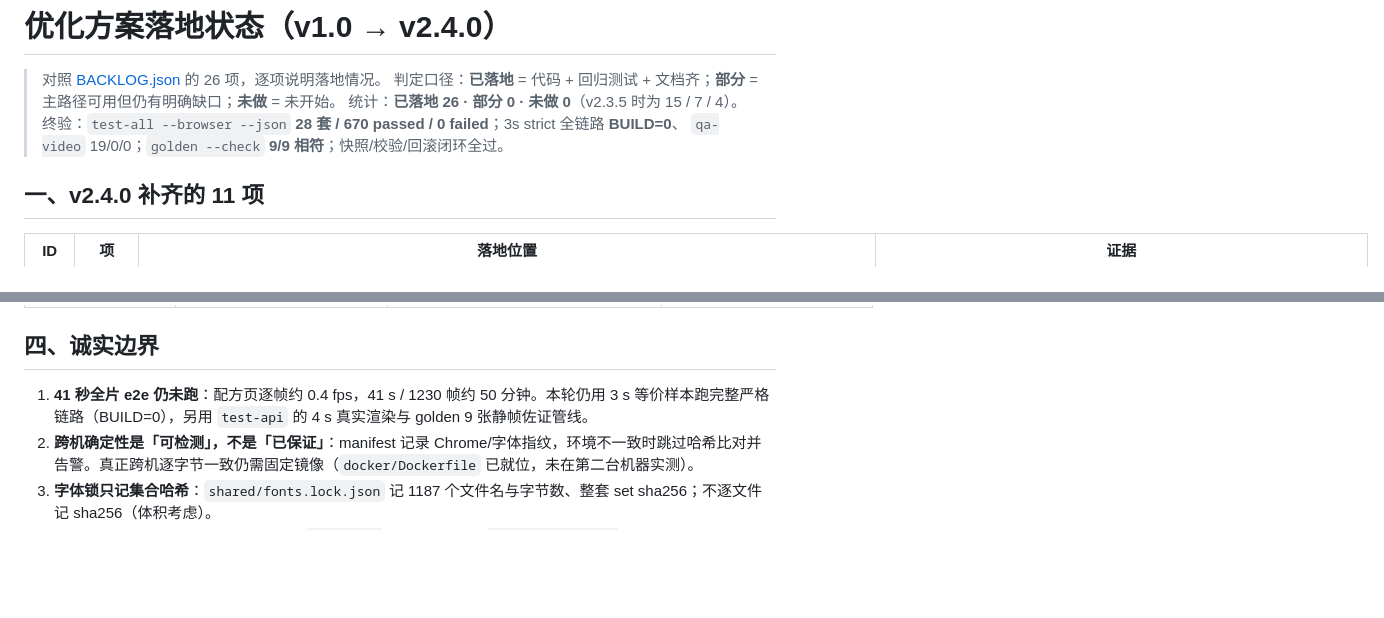
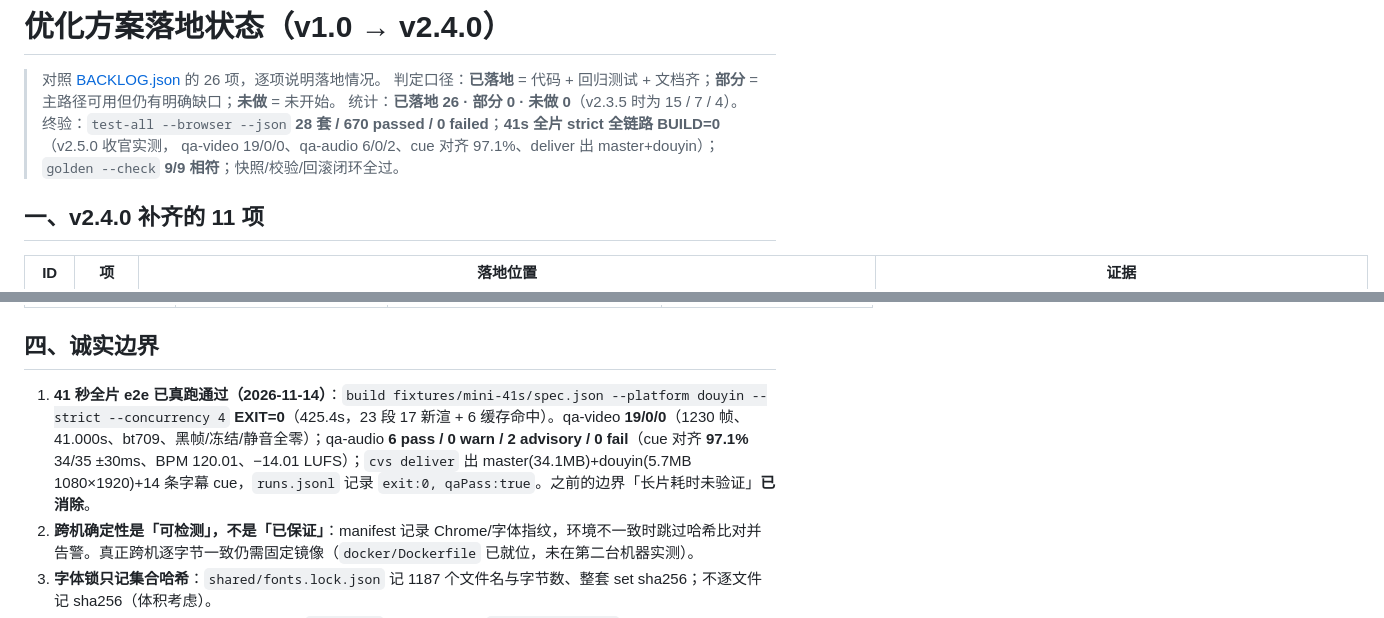
Before and after one commit to Moessif/code-video-showcase, a Markdown page: docs/feedback/IMPLEMENTATION-STATUS.md, 2 parts joined by grey strips. Drawn GitHub-style; blank space fills up the shorter version.

Commit message:
docs(v2.5.0): 41s 全片 strict e2e 收官实测 — 台账最后一个未验证边界消除
build fixtures/mini-41s/spec.json --platform douyin --strict --concurrency 4
EXIT=0（425.4s，23 段 17 新渲 + 6 缓存命中）。
qa-video 19/0/0（1230 帧/41.000s/bt709/黑帧冻结静音全零）；
qa-audio 6 pass/0 warn/2 advisory/0 fail（cue 对齐 97.1% 34/35、BPM 120.01、
−14.01 LUFS）；cvs deliver 出 master 34.1MB + douyin 5.7MB(1080×1920) +
14 条字幕 cue；runs.jsonl 记 exit:0 qaPass:true。

```diff
--- a/docs/feedback/IMPLEMENTATION-STATUS.md
+++ b/docs/feedback/IMPLEMENTATION-STATUS.md
@@ -3,8 +3,8 @@
 > 对照 [BACKLOG.json](BACKLOG.json) 的 26 项，逐项说明落地情况。
 > 判定口径：**已落地** = 代码 + 回归测试 + 文档齐；**部分** = 主路径可用但仍有明确缺口；**未做** = 未开始。
 > 统计：**已落地 26 · 部分 0 · 未做 0**（v2.3.5 时为 15 / 7 / 4）。
-> 终验：`test-all --browser --json` **28 套 / 670 passed / 0 failed**；3s strict 全链路 **BUILD=0**、
-> `qa-video` 19/0/0；`golden --check` **9/9 相符**；快照/校验/回滚闭环全过。
+> 终验：`test-all --browser --json` **28 套 / 670 passed / 0 failed**；**41s 全片 strict 全链路 BUILD=0**（v2.5.0 收官实测，
+> qa-video 19/0/0、qa-audio 6/0/2、cue 对齐 97.1%、deliver 出 master+douyin）；`golden --check` **9/9 相符**；快照/校验/回滚闭环全过。
 
 ## 一、v2.4.0 补齐的 11 项
 
@@ -57,7 +57,7 @@ P2-04 doctor · P2-05 版本漂移。证据见 v2.3.5 版 CHANGELOG 与 `test-co
 
 ## 四、诚实边界
 
-1. **41 秒全片 e2e 仍未跑**：配方页逐帧约 0.4 fps，41 s / 1230 帧约 50 分钟。本轮仍用 3 s 等价样本跑完整严格链路（BUILD=0），另用 `test-api` 的 4 s 真实渲染与 golden 9 张静帧佐证管线。
+1. **41 秒全片 e2e 已真跑通过（2026-11-14）**：`build fixtures/mini-41s/spec.json --platform douyin --strict --concurrency 4` **EXIT=0**（425.4s，23 段 17 新渲 + 6 缓存命中）。qa-video **19/0/0**（1230 帧、41.000s、bt709、黑帧/冻结/静音全零）；qa-audio **6 pass / 0 warn / 2 advisory / 0 fail**（cue 对齐 **97.1%** 34/35 ±30ms、BPM 120.01、−14.01 LUFS）；`cvs deliver` 出 master(34.1MB)+douyin(5.7MB 1080×1920)+14 条字幕 cue，`runs.jsonl` 记录 `exit:0, qaPass:true`。之前的边界「长片耗时未验证」**已消除**。
 2. **跨机确定性是「可检测」，不是「已保证」**：manifest 记录 Chrome/字体指纹，环境不一致时跳过哈希比对并告警。真正跨机逐字节一致仍需固定镜像（`docker/Dockerfile` 已就位，未在第二台机器实测）。
 3. **字体锁只记集合哈希**：`shared/fonts.lock.json` 记 1187 个文件名与字节数、整套 set sha256；不逐文件记 sha256（体积考虑）。
 4. **字幕烧录依赖 libass**：ffmpeg 未编译 `subtitles` 滤镜时 exit 13 `E_BURN_SUBTITLES`，不会静默跳过。
```
Also changed, not shown: CHANGELOG.md (+3 -0 lines).
